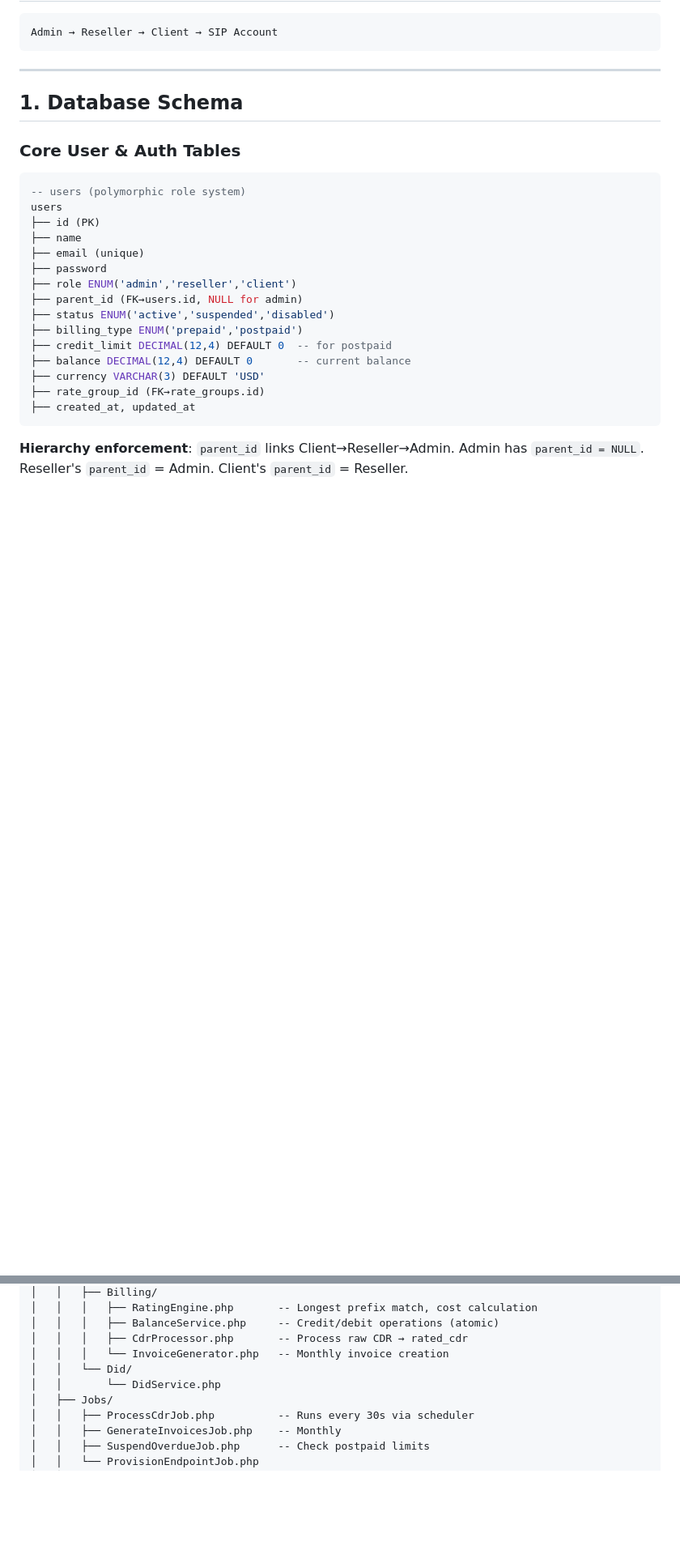
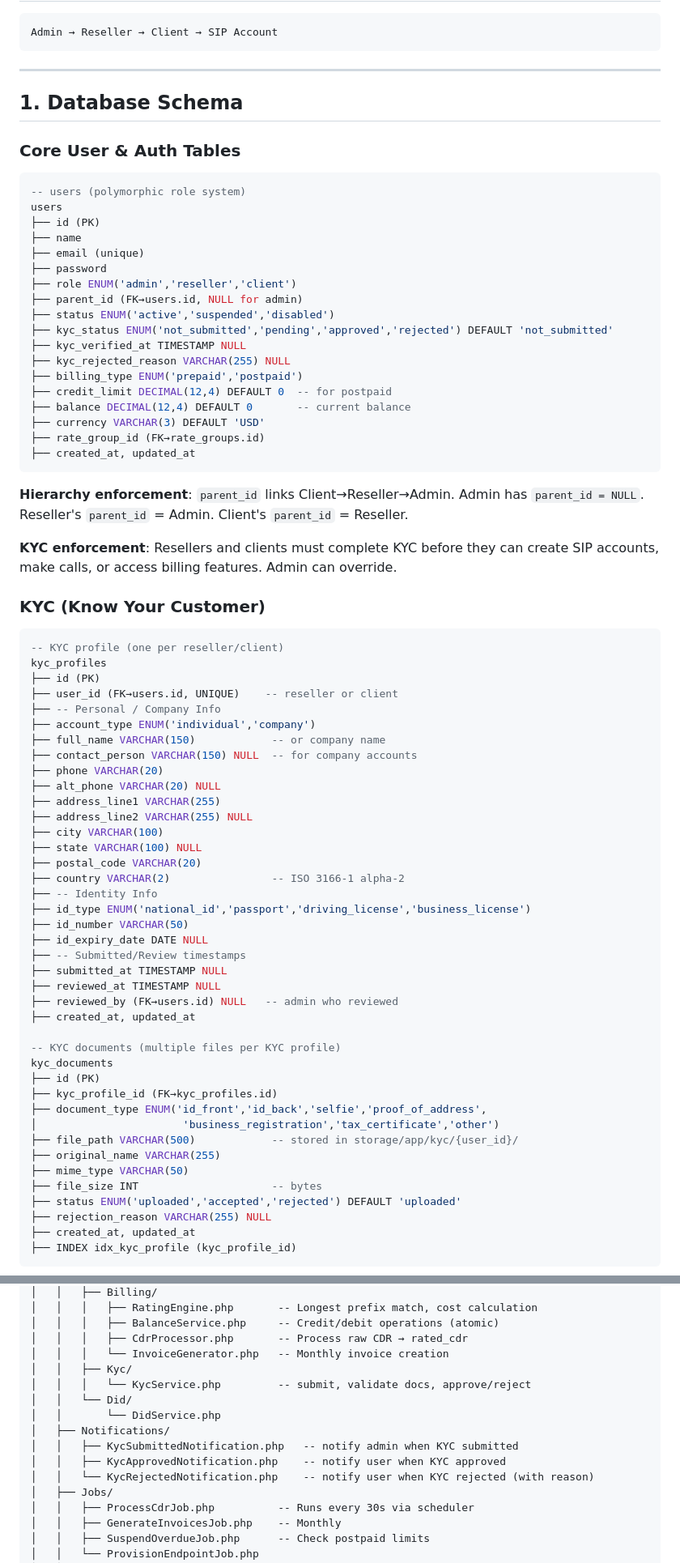
Before and after one commit to golamrabbany/rSwitch, a Markdown page: SOFTSWITCH_MVP_PLAN.md, 2 parts joined by grey strips. Shown at 81% size. Drawn GitHub-style; blank space fills up the shorter version.

````diff
--- a/SOFTSWITCH_MVP_PLAN.md
+++ b/SOFTSWITCH_MVP_PLAN.md
@@ -28,6 +28,9 @@ users
 ├── role ENUM('admin','reseller','client')
 ├── parent_id (FK→users.id, NULL for admin)
 ├── status ENUM('active','suspended','disabled')
+├── kyc_status ENUM('not_submitted','pending','approved','rejected') DEFAULT 'not_submitted'
+├── kyc_verified_at TIMESTAMP NULL
+├── kyc_rejected_reason VARCHAR(255) NULL
 ├── billing_type ENUM('prepaid','postpaid')
 ├── credit_limit DECIMAL(12,4) DEFAULT 0  -- for postpaid
 ├── balance DECIMAL(12,4) DEFAULT 0       -- current balance
@@ -37,3 +40,51 @@ users
 ```
 
 **Hierarchy enforcement**: `parent_id` links Client→Reseller→Admin. Admin has `parent_id = NULL`. Reseller's `parent_id` = Admin. Client's `parent_id` = Reseller.
+
+**KYC enforcement**: Resellers and clients must complete KYC before they can create SIP accounts, make calls, or access billing features. Admin can override.
+
+### KYC (Know Your Customer)
+
+```sql
+-- KYC profile (one per reseller/client)
+kyc_profiles
+├── id (PK)
+├── user_id (FK→users.id, UNIQUE)    -- reseller or client
+├── -- Personal / Company Info
+├── account_type ENUM('individual','company')
+├── full_name VARCHAR(150)            -- or company name
+├── contact_person VARCHAR(150) NULL  -- for company accounts
+├── phone VARCHAR(20)
+├── alt_phone VARCHAR(20) NULL
+├── address_line1 VARCHAR(255)
+├── address_line2 VARCHAR(255) NULL
+├── city VARCHAR(100)
+├── state VARCHAR(100) NULL
+├── postal_code VARCHAR(20)
+├── country VARCHAR(2)                -- ISO 3166-1 alpha-2
+├── -- Identity Info
+├── id_type ENUM('national_id','passport','driving_license','business_license')
+├── id_number VARCHAR(50)
+├── id_expiry_date DATE NULL
+├── -- Submitted/Review timestamps
+├── submitted_at TIMESTAMP NULL
+├── reviewed_at TIMESTAMP NULL
+├── reviewed_by (FK→users.id) NULL   -- admin who reviewed
+├── created_at, updated_at
+
+-- KYC documents (multiple files per KYC profile)
+kyc_documents
+├── id (PK)
+├── kyc_profile_id (FK→kyc_profiles.id)
+├── document_type ENUM('id_front','id_back','selfie','proof_of_address',
+│                       'business_registration','tax_certificate','other')
+├── file_path VARCHAR(500)            -- stored in storage/app/kyc/{user_id}/
+├── original_name VARCHAR(255)
+├── mime_type VARCHAR(50)
+├── file_size INT                     -- bytes
+├── status ENUM('uploaded','accepted','rejected') DEFAULT 'uploaded'
+├── rejection_reason VARCHAR(255) NULL
+├── created_at, updated_at
+├── INDEX idx_kyc_profile (kyc_profile_id)
+```
+
@@ -678,8 +759,14 @@ rSwitch/
 │   │   │   ├── BalanceService.php     -- Credit/debit operations (atomic)
 │   │   │   ├── CdrProcessor.php       -- Process raw CDR → rated_cdr
 │   │   │   └── InvoiceGenerator.php   -- Monthly invoice creation
+│   │   ├── Kyc/
+│   │   │   └── KycService.php         -- submit, validate docs, approve/reject
 │   │   └── Did/
 │   │       └── DidService.php
+│   ├── Notifications/
+│   │   ├── KycSubmittedNotification.php   -- notify admin when KYC submitted
+│   │   ├── KycApprovedNotification.php    -- notify user when KYC approved
+│   │   └── KycRejectedNotification.php    -- notify user when KYC rejected (with reason)
 │   ├── Jobs/
 │   │   ├── ProcessCdrJob.php          -- Runs every 30s via scheduler
 │   │   ├── GenerateInvoicesJob.php    -- Monthly
````
Also changed, not shown: other parts of SOFTSWITCH_MVP_PLAN.md (+51 -4 lines).
